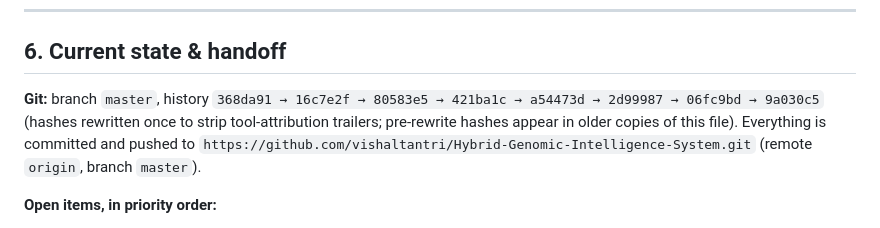
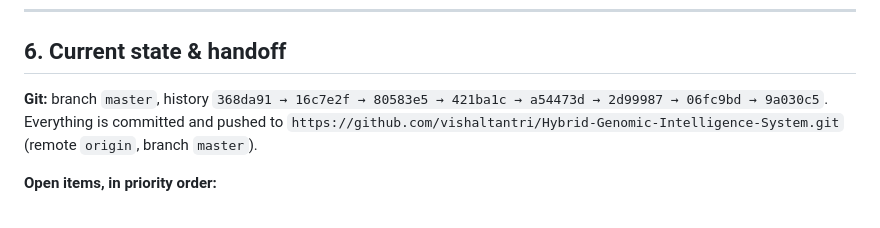
Before and after one commit to vishaltantri/Hybrid-Genomic-Intelligence-System, a Markdown page: AGENT_CONTEXT.md, the part around the change. Drawn GitHub-style.

Commit message:
Trim handoff note in AGENT_CONTEXT

```diff
--- a/AGENT_CONTEXT.md
+++ b/AGENT_CONTEXT.md
@@ -188,8 +188,7 @@ export JAVA_HOME="$HOME/.jdks/jdk-17.0.20.1+1"   # needed for any gradle/flutter
 ## 6. Current state & handoff
 
 **Git:** branch `master`, history `368da91 → 16c7e2f → 80583e5 → 421ba1c → a54473d →
-2d99987 → 06fc9bd → 9a030c5` (hashes rewritten once to strip tool-attribution trailers;
-pre-rewrite hashes appear in older copies of this file). Everything is committed and pushed to
+2d99987 → 06fc9bd → 9a030c5`. Everything is committed and pushed to
 `https://github.com/vishaltantri/Hybrid-Genomic-Intelligence-System.git` (remote `origin`,
 branch `master`).
 
```
